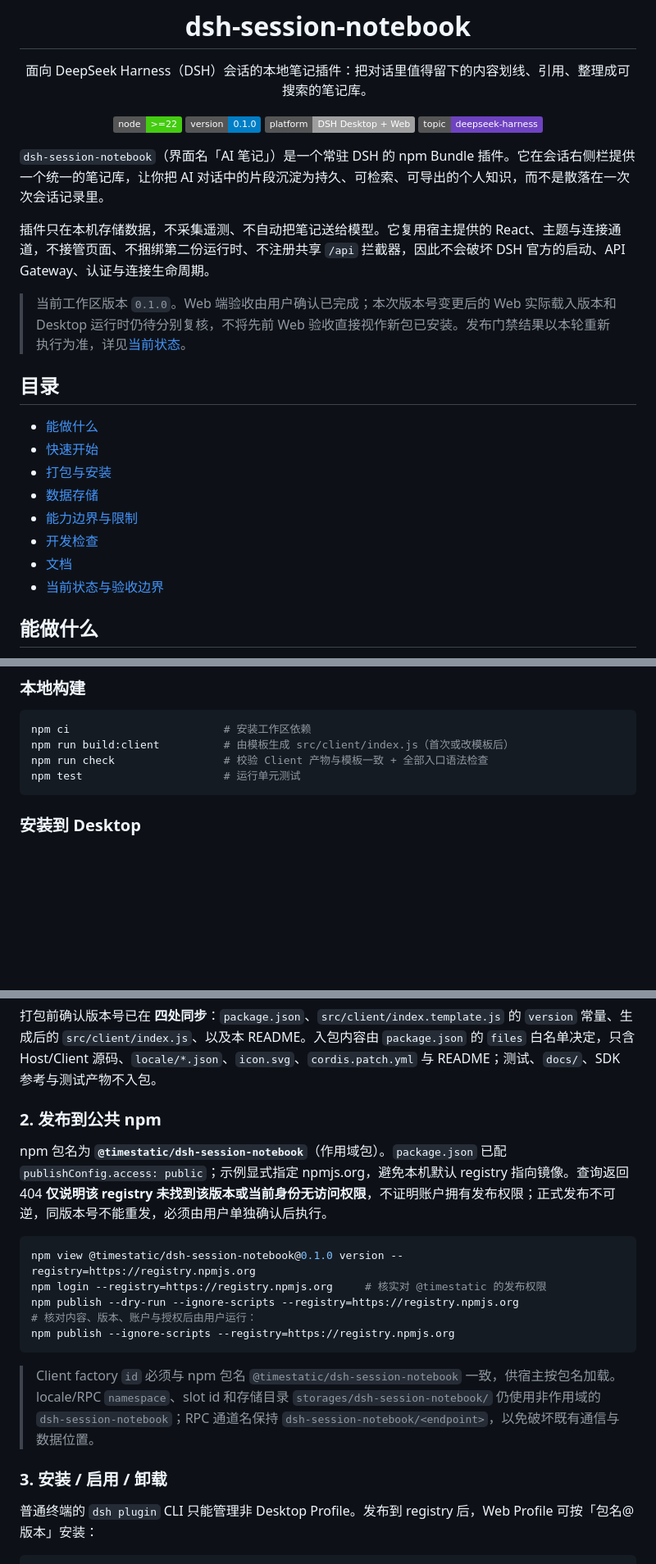
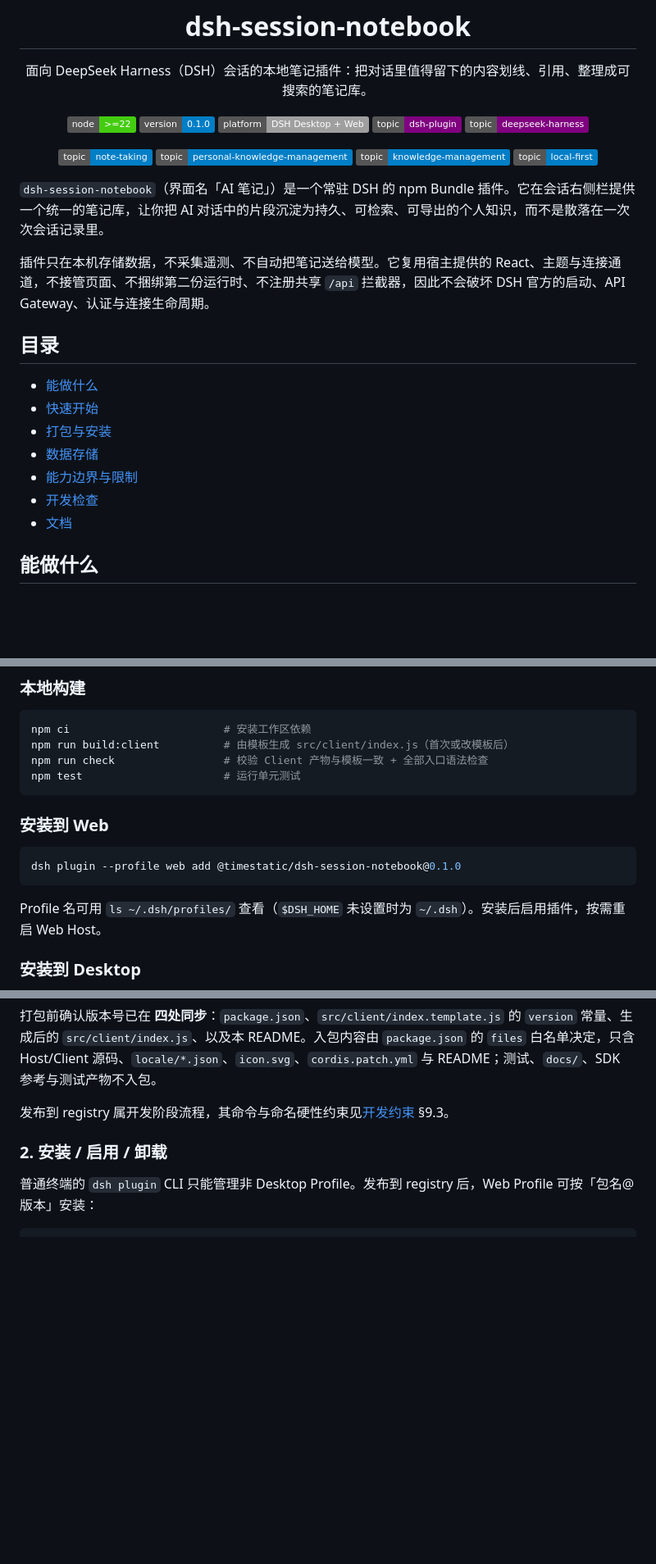
Before and after one commit to timestatic/dsh-session-notebook, a Markdown page: README.md, 3 parts joined by grey strips. Shown at 82% size. Drawn GitHub-style; badges without logos; blank space fills up the shorter version.

Commit message:
docs: keep README user-facing — drop publish/status sections, add Web install
Publishing to the registry is a dev-phase flow owned by AGENTS.md §9.3, so the
README now links to it instead of repeating the commands. Quick start gains the
direct `dsh plugin --profile web add` path, and the stale 当前状态与验收边界
anchor in the architecture doc now points at AGENTS.md §6.

````diff
--- a/README.md
+++ b/README.md
@@ -7,7 +7,13 @@
 [![Node](https://img.shields.io/badge/node-%3E%3D22-brightgreen)](https://nodejs.org/)
 [![Version](https://img.shields.io/badge/version-0.1.0-blue)](./package.json)
 [![Platform](https://img.shields.io/badge/platform-DSH%20Desktop%20%2B%20Web-lightgrey)](https://github.com/timestatic/dsh-session-notebook/blob/main/docs/DESIGN.md)
-[![deepseek-harness](https://img.shields.io/badge/topic-deepseek--harness-6f42c1)](https://github.com/topics/deepseek-harness)
+[![dsh-plugin](https://img.shields.io/badge/topic-dsh--plugin-purple)](https://github.com/topics/dsh-plugin)
+[![deepseek-harness](https://img.shields.io/badge/topic-deepseek--harness-purple)](https://github.com/topics/deepseek-harness)
+
+[![note-taking](https://img.shields.io/badge/topic-note--taking-blue)](https://github.com/topics/note-taking)
+[![personal-knowledge-management](https://img.shields.io/badge/topic-personal--knowledge--management-blue)](https://github.com/topics/personal-knowledge-management)
+[![knowledge-management](https://img.shields.io/badge/topic-knowledge--management-blue)](https://github.com/topics/knowledge-management)
+[![local-first](https://img.shields.io/badge/topic-local--first-blue)](https://github.com/topics/local-first)
 
 </div>
 
@@ -15,7 +21,6 @@
 
 插件只在本机存储数据，不采集遥测、不自动把笔记送给模型。它复用宿主提供的 React、主题与连接通道，不接管页面、不捆绑第二份运行时、不注册共享 `/api` 拦截器，因此不会破坏 DSH 官方的启动、API Gateway、认证与连接生命周期。
 
-> 当前工作区版本 `0.1.0`。Web 端验收由用户确认已完成；本次版本号变更后的 Web 实际载入版本和 Desktop 运行时仍待分别复核，不将先前 Web 验收直接视作新包已安装。发布门禁结果以本轮重新执行为准，详见[当前状态](#当前状态与验收边界)。
 
 ## 目录
 
@@ -26,7 +31,6 @@
 - [能力边界与限制](#能力边界与限制)
 - [开发检查](#开发检查)
 - [文档](#文档)
-- [当前状态与验收边界](#当前状态与验收边界)
 
 ## 能做什么
 
@@ -55,6 +59,14 @@ npm run build:client          # 由模板生成 src/client/index.js（首次或
 npm run check                 # 校验 Client 产物与模板一致 + 全部入口语法检查
 npm test                      # 运行单元测试
 ```
+
+### 安装到 Web
+
+```bash
+dsh plugin --profile web add @timestatic/dsh-session-notebook@0.1.0
+```
+
+Profile 名可用 `ls ~/.dsh/profiles/` 查看（`$DSH_HOME` 未设置时为 `~/.dsh`）。安装后启用插件，按需重启 Web Host。
 
 ### 安装到 Desktop
 
@@ -86,21 +98,9 @@ git diff --check
 
 打包前确认版本号已在 **四处同步**：`package.json`、`src/client/index.template.js` 的 `version` 常量、生成后的 `src/client/index.js`、以及本 README。入包内容由 `package.json` 的 `files` 白名单决定，只含 Host/Client 源码、`locale/*.json`、`icon.svg`、`cordis.patch.yml` 与 README；测试、`docs/`、SDK 参考与测试产物不入包。
 
-### 2. 发布到公共 npm
+发布到 registry 属开发阶段流程，其命令与命名硬性约束见[开发约束](https://github.com/timestatic/dsh-session-notebook/blob/main/AGENTS.md) §9.3。
 
-npm 包名为 **`@timestatic/dsh-session-notebook`**（作用域包）。`package.json` 已配 `publishConfig.access: public`；示例显式指定 npmjs.org，避免本机默认 registry 指向镜像。查询返回 404 **仅说明该 registry 未找到该版本或当前身份无访问权限**，不证明账户拥有发布权限；正式发布不可逆，同版本号不能重发，必须由用户单独确认后执行。
-
-```bash
-npm view @timestatic/dsh-session-notebook@0.1.0 version --registry=https://registry.npmjs.org
-npm login --registry=https://registry.npmjs.org     # 核实对 @timestatic 的发布权限
-npm publish --dry-run --ignore-scripts --registry=https://registry.npmjs.org
-# 核对内容、版本、账户与授权后由用户运行：
-npm publish --ignore-scripts --registry=https://registry.npmjs.org
-```
-
-> Client factory `id` 必须与 npm 包名 `@timestatic/dsh-session-notebook` 一致，供宿主按包名加载。locale/RPC `namespace`、slot id 和存储目录 `storages/dsh-session-notebook/` 仍使用非作用域的 `dsh-session-notebook`；RPC 通道名保持 `dsh-session-notebook/<endpoint>`，以免破坏既有通信与数据位置。
-
-### 3. 安装 / 启用 / 卸载
+### 2. 安装 / 启用 / 卸载
 
 普通终端的 `dsh plugin` CLI 只能管理非 Desktop Profile。发布到 registry 后，Web Profile 可按「包名@版本」安装：
 
````
Also changed, not shown: other parts of README.md (+1 -9 lines), docs/developer/architecture.md (+1 -1 lines).
